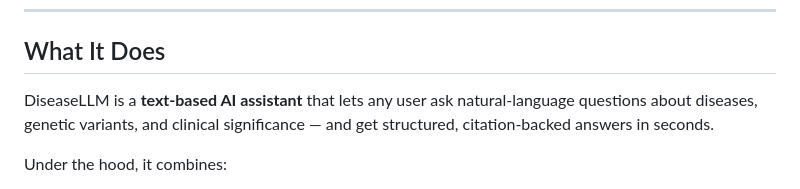
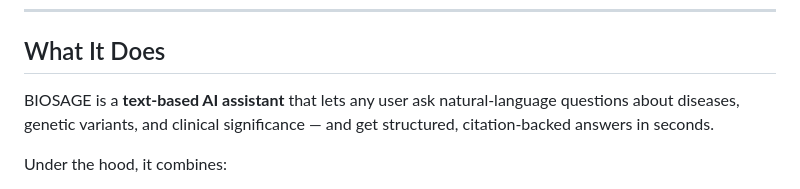
Before and after one commit to govindharajan-m/biosage, a Markdown page: README.md, the part around the change. Rendered like a GitHub page.

```diff
--- a/README.md
+++ b/README.md
@@ -8,7 +8,7 @@
 
 ##  What It Does
 
-DiseaseLLM is a **text-based AI assistant** that lets any user ask natural-language questions about diseases, genetic variants, and clinical significance — and get structured, citation-backed answers in seconds.
+BIOSAGE is a **text-based AI assistant** that lets any user ask natural-language questions about diseases, genetic variants, and clinical significance — and get structured, citation-backed answers in seconds.
 
 Under the hood, it combines:
 
```
